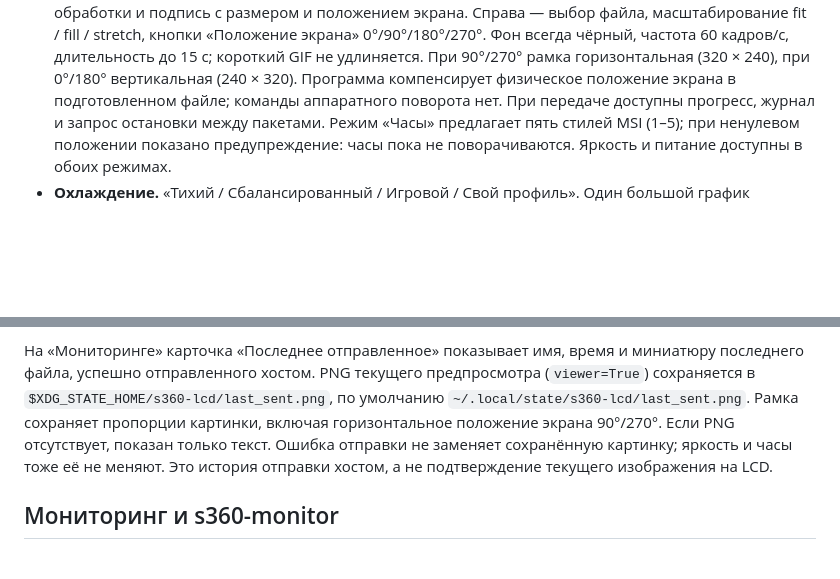
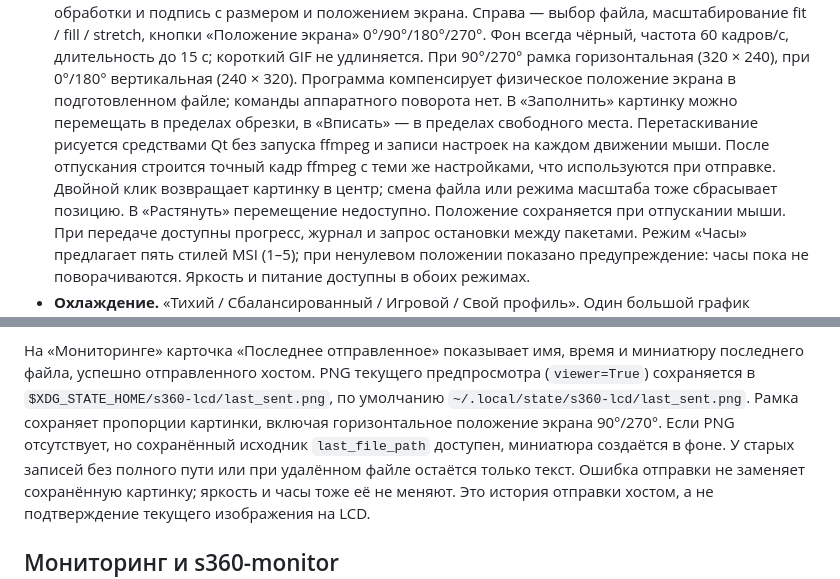
Before and after one commit to Wenwu-PA/s360-control, a Markdown page: README.md, 2 parts joined by grey strips. Rendered like a GitHub page; blank space fills up the shorter version.

```diff
--- a/README.md
+++ b/README.md
@@ -27,6 +29,11 @@
   длительность до 15 с; короткий GIF не удлиняется.
   При 90°/270° рамка горизонтальная (320 × 240), при 0°/180° вертикальная (240 × 320).
   Программа компенсирует физическое положение экрана в подготовленном файле; команды аппаратного поворота нет.
+  В «Заполнить» картинку можно перемещать в пределах обрезки, в «Вписать» — в пределах свободного места.
+  Перетаскивание рисуется средствами Qt без запуска ffmpeg и записи настроек на каждом движении мыши.
+  После отпускания строится точный кадр ffmpeg с теми же настройками, что используются при отправке.
+  Двойной клик возвращает картинку в центр; смена файла или режима масштаба тоже сбрасывает позицию.
+  В «Растянуть» перемещение недоступно. Положение сохраняется при отпускании мыши.
   При передаче доступны прогресс, журнал и запрос остановки между пакетами.
   Режим «Часы» предлагает пять стилей MSI (1–5); при ненулевом положении показано предупреждение:
   часы пока не поворачиваются. Яркость и питание доступны в обоих режимах.
@@ -67,7 +74,8 @@
 последнего файла, успешно отправленного хостом. PNG текущего предпросмотра (`viewer=True`)
 сохраняется в `$XDG_STATE_HOME/s360-lcd/last_sent.png`, по умолчанию
 `~/.local/state/s360-lcd/last_sent.png`. Рамка сохраняет пропорции картинки, включая горизонтальное
-положение экрана 90°/270°. Если PNG отсутствует, показан только текст.
+положение экрана 90°/270°. Если PNG отсутствует, но сохранённый исходник `last_file_path` доступен,
+миниатюра создаётся в фоне. У старых записей без полного пути или при удалённом файле остаётся только текст.
 Ошибка отправки не заменяет сохранённую картинку; яркость и часы тоже её не меняют.
 Это история отправки хостом, а не подтверждение текущего изображения на LCD.
 
```
Also changed, not shown: other parts of README.md (+26 -10 lines), CHANGELOG.md (added, +12 -0 lines), assets/README.md (added, +8 -0 lines), assets/s360-control.png (added), 6 other files.
